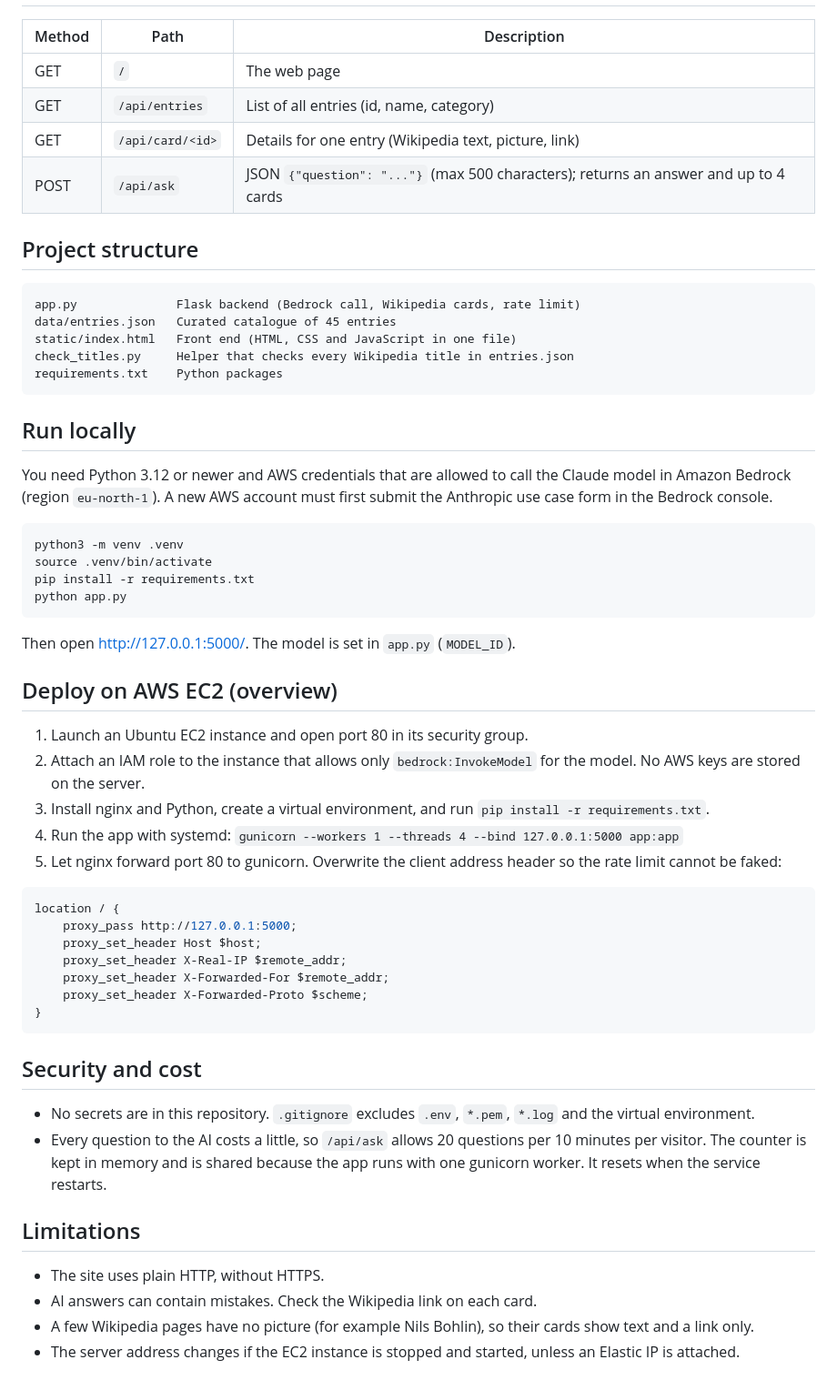
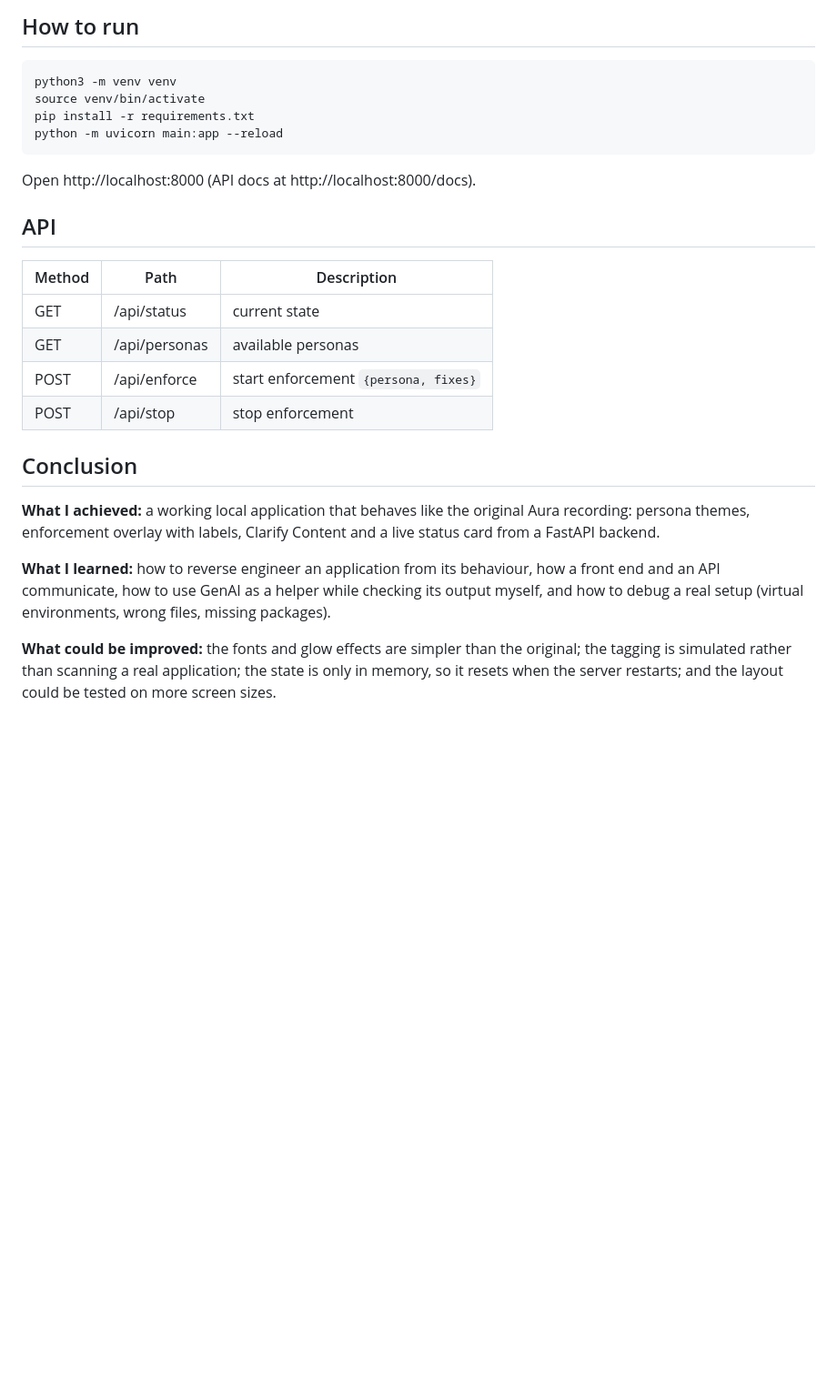
Before and after one commit to Git-readyall82/aura-enforcer, a Markdown page: README.md, the part around one of its changes. Shown at 91% size. GitHub-like rendering; blank space fills up the shorter version.

Commit message:
Replace README with Aura documentation

````diff
--- a/README.md
+++ b/README.md
@@ -26,65 +79,23 @@ Browser -> nginx (port 80) -> gunicorn (127.0.0.1:5000) -> Flask app (app.py)
+## How to run
+```bash
+python3 -m venv venv
+source venv/bin/activate
+pip install -r requirements.txt
+python -m uvicorn main:app --reload
+```
+Open http://localhost:8000 (API docs at http://localhost:8000/docs).
+
+## API
 | Method | Path | Description |
-|--------|------|-------------|
-| GET | `/` | The web page |
-| GET | `/api/entries` | List of all entries (id, name, category) |
-| GET | `/api/card/<id>` | Details for one entry (Wikipedia text, picture, link) |
-| POST | `/api/ask` | JSON `{"question": "..."}` (max 500 characters); returns an answer and up to 4 cards |
+|---|---|---|
+| GET | /api/status | current state |
+| GET | /api/personas | available personas |
+| POST | /api/enforce | start enforcement `{persona, fixes}` |
+| POST | /api/stop | stop enforcement |
 
-## Project structure
+## Conclusion
+**What I achieved:** a working local application that behaves like the original Aura recording: persona themes, enforcement overlay with labels, Clarify Content and a live status card from a FastAPI backend.
 
-```
-app.py              Flask backend (Bedrock call, Wikipedia cards, rate limit)
-data/entries.json   Curated catalogue of 45 entries
-static/index.html   Front end (HTML, CSS and JavaScript in one file)
-check_titles.py     Helper that checks every Wikipedia title in entries.json
-requirements.txt    Python packages
-```
+**What I learned:** how to reverse engineer an application from its behaviour, how a front end and an API communicate, how to use GenAI as a helper while checking its output myself, and how to debug a real setup (virtual environments, wrong files, missing packages).
 
-## Run locally
-
-You need Python 3.12 or newer and AWS credentials that are allowed to call the Claude model in Amazon
-Bedrock (region `eu-north-1`). A new AWS account must first submit the Anthropic use case form in the
-Bedrock console.
-
-```bash
-python3 -m venv .venv
-source .venv/bin/activate
-pip install -r requirements.txt
-python app.py
-```
-
-Then open http://127.0.0.1:5000/. The model is set in `app.py` (`MODEL_ID`).
-
-## Deploy on AWS EC2 (overview)
-
-1. Launch an Ubuntu EC2 instance and open port 80 in its security group.
-2. Attach an IAM role to the instance that allows only `bedrock:InvokeModel` for the model.
-   No AWS keys are stored on the server.
-3. Install nginx and Python, create a virtual environment, and run `pip install -r requirements.txt`.
-4. Run the app with systemd:
-   `gunicorn --workers 1 --threads 4 --bind 127.0.0.1:5000 app:app`
-5. Let nginx forward port 80 to gunicorn. Overwrite the client address header so the rate limit cannot be faked:
-
-```nginx
-location / {
-    proxy_pass http://127.0.0.1:5000;
-    proxy_set_header Host $host;
-    proxy_set_header X-Real-IP $remote_addr;
-    proxy_set_header X-Forwarded-For $remote_addr;
-    proxy_set_header X-Forwarded-Proto $scheme;
-}
-```
-
-## Security and cost
-
-- No secrets are in this repository. `.gitignore` excludes `.env`, `*.pem`, `*.log` and the virtual environment.
-- Every question to the AI costs a little, so `/api/ask` allows 20 questions per 10 minutes per visitor.
-  The counter is kept in memory and is shared because the app runs with one gunicorn worker.
-  It resets when the service restarts.
-
-## Limitations
-
-- The site uses plain HTTP, without HTTPS.
-- AI answers can contain mistakes. Check the Wikipedia link on each card.
-- A few Wikipedia pages have no picture (for example Nils Bohlin), so their cards show text and a link only.
-- The server address changes if the EC2 instance is stopped and started, unless an Elastic IP is attached.
+**What could be improved:** the fonts and glow effects are simpler than the original; the tagging is simulated rather than scanning a real application; the state is only in memory, so it resets when the server restarts; and the layout could be tested on more screen sizes.
````
Also changed, not shown: other parts of README.md (+69 -16 lines).
